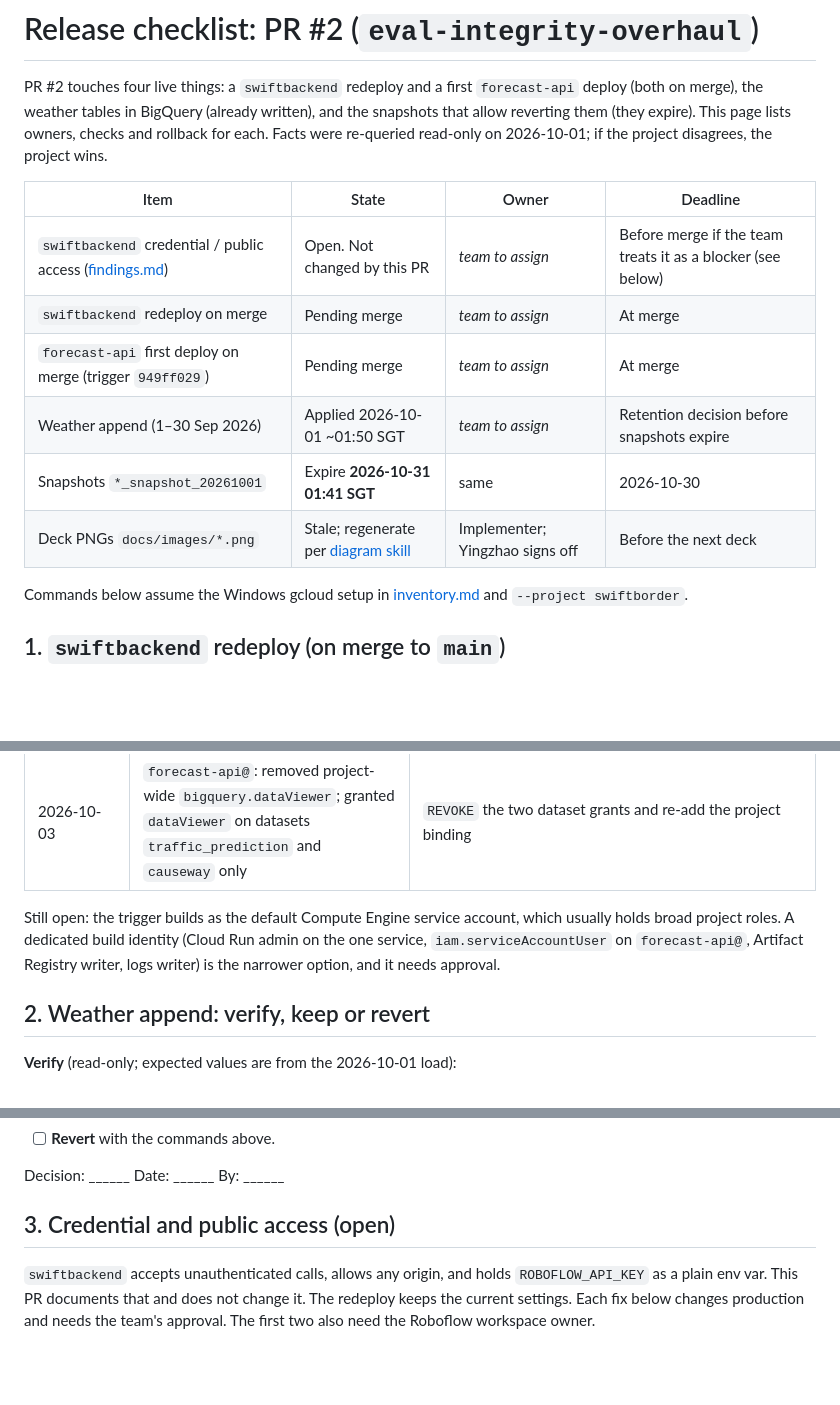
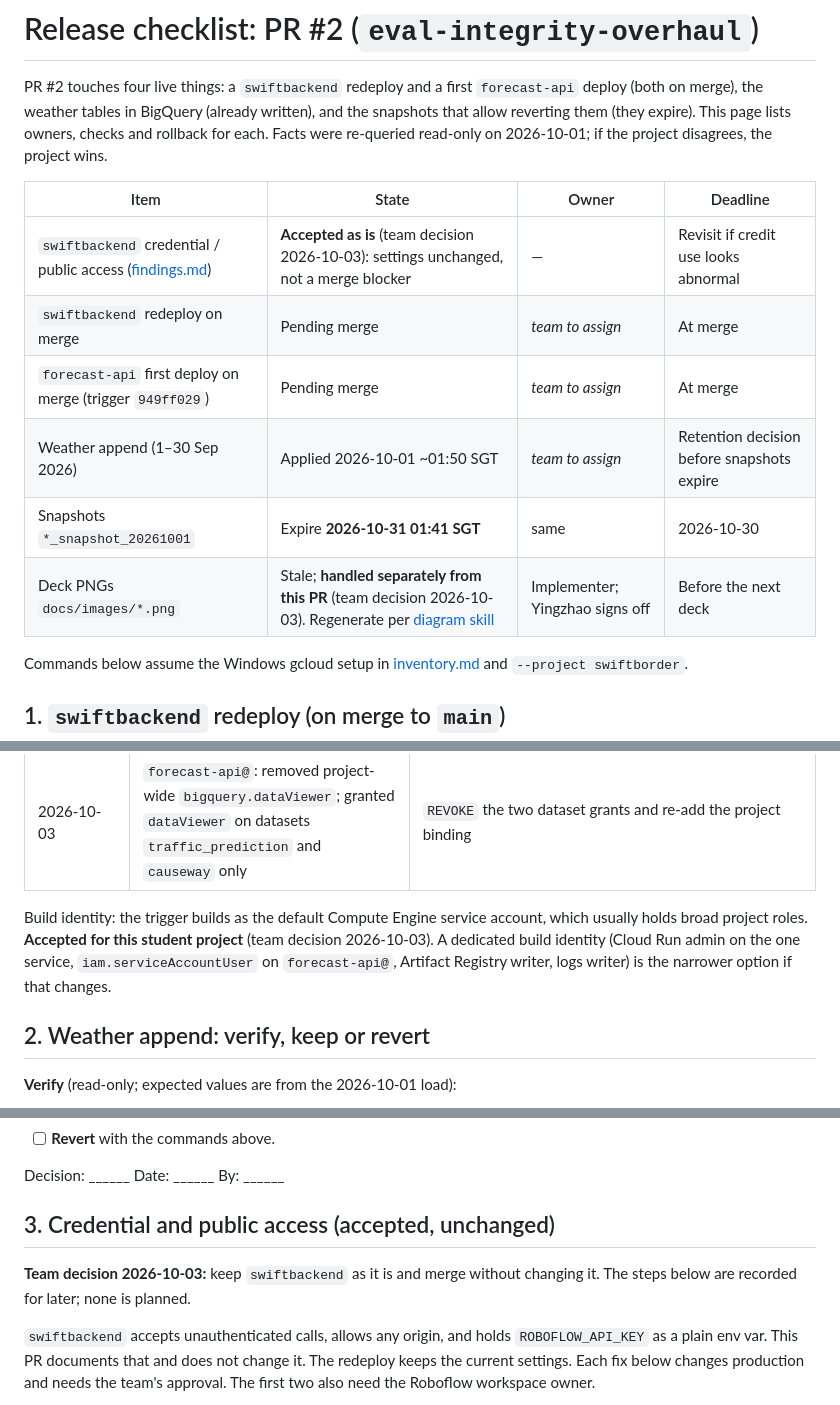
Before and after one commit to sozuken-max/swiftborder, a Markdown page: docs/release-pr2.md, 3 parts joined by grey strips. Rendered like a GitHub page; blank space fills up the shorter version.

Commit message:
Record team decisions on the review (build identity, swiftbackend settings, single PR, PNGs separate)

```diff
--- a/docs/release-pr2.md
+++ b/docs/release-pr2.md
@@ -4,12 +4,12 @@ PR #2 touches four live things: a `swiftbackend` redeploy and a first `forecast-
 
 | Item | State | Owner | Deadline |
 | --- | --- | --- | --- |
-| `swiftbackend` credential / public access ([findings.md](findings.md#known-risk-public-swiftbackend-documented-not-changed)) | Open. Not changed by this PR | _team to assign_ | Before merge if the team treats it as a blocker (see below) |
+| `swiftbackend` credential / public access ([findings.md](findings.md#known-risk-public-swiftbackend-documented-not-changed)) | **Accepted as is** (team decision 2026-10-03): settings unchanged, not a merge blocker | — | Revisit if credit use looks abnormal |
 | `swiftbackend` redeploy on merge | Pending merge | _team to assign_ | At merge |
 | `forecast-api` first deploy on merge (trigger `949ff029`) | Pending merge | _team to assign_ | At merge |
 | Weather append (1–30 Sep 2026) | Applied 2026-10-01 ~01:50 SGT | _team to assign_ | Retention decision before snapshots expire |
 | Snapshots `*_snapshot_20261001` | Expire **2026-10-31 01:41 SGT** | same | 2026-10-30 |
-| Deck PNGs `docs/images/*.png` | Stale; regenerate per [diagram skill](../skills/diagram-image-generation/SKILL.md) | Implementer; Yingzhao signs off | Before the next deck |
+| Deck PNGs `docs/images/*.png` | Stale; **handled separately from this PR** (team decision 2026-10-03). Regenerate per [diagram skill](../skills/diagram-image-generation/SKILL.md) | Implementer; Yingzhao signs off | Before the next deck |
 
 Commands below assume the Windows gcloud setup in [inventory.md](inventory.md#querying-this-project-from-a-windows-dev-box) and `--project swiftborder`.
 
@@ -83,7 +83,7 @@ All other access to project `swiftborder` was read-only.
 | 2026-10-03 (by the `ae5d034` author) | Cloud Build trigger `forecast-api` (`949ff029`, `^main$`, `forecastapi/**`, ignores `camdetect/**`); service account `forecast-api@` with project `bigquery.jobUser` and `bigquery.dataViewer` | `gcloud builds triggers delete 949ff029-31c9-4521-8ff4-d0e8d16dfa25`; `gcloud iam service-accounts delete forecast-api@swiftborder.iam.gserviceaccount.com` |
 | 2026-10-03 | `forecast-api@`: removed project-wide `bigquery.dataViewer`; granted `dataViewer` on datasets `traffic_prediction` and `causeway` only | `REVOKE` the two dataset grants and re-add the project binding |
 
-Still open: the trigger builds as the default Compute Engine service account, which usually holds broad project roles. A dedicated build identity (Cloud Run admin on the one service, `iam.serviceAccountUser` on `forecast-api@`, Artifact Registry writer, logs writer) is the narrower option, and it needs approval.
+Build identity: the trigger builds as the default Compute Engine service account, which usually holds broad project roles. **Accepted for this student project** (team decision 2026-10-03). A dedicated build identity (Cloud Run admin on the one service, `iam.serviceAccountUser` on `forecast-api@`, Artifact Registry writer, logs writer) is the narrower option if that changes.
 
 ## 2. Weather append: verify, keep or revert
 
@@ -119,7 +119,9 @@ CREATE OR REPLACE TABLE `swiftborder.weatherforecast.weatherforecast` CLONE `swi
 
 Decision: ______ Date: ______ By: ______
 
-## 3. Credential and public access (open)
+## 3. Credential and public access (accepted, unchanged)
+
+**Team decision 2026-10-03:** keep `swiftbackend` as it is and merge without changing it. The steps below are recorded for later; none is planned.
 
 `swiftbackend` accepts unauthenticated calls, allows any origin, and holds `ROBOFLOW_API_KEY` as a plain env var. This PR documents that and does not change it. The redeploy keeps the current settings. Each fix below changes production and needs the team's approval. The first two also need the Roboflow workspace owner.
 
```
Also changed, not shown: other parts of docs/release-pr2.md (+1 -1 lines), CHANGELOG.md (+2 -0 lines), docs/findings.md (+1 -1 lines).
